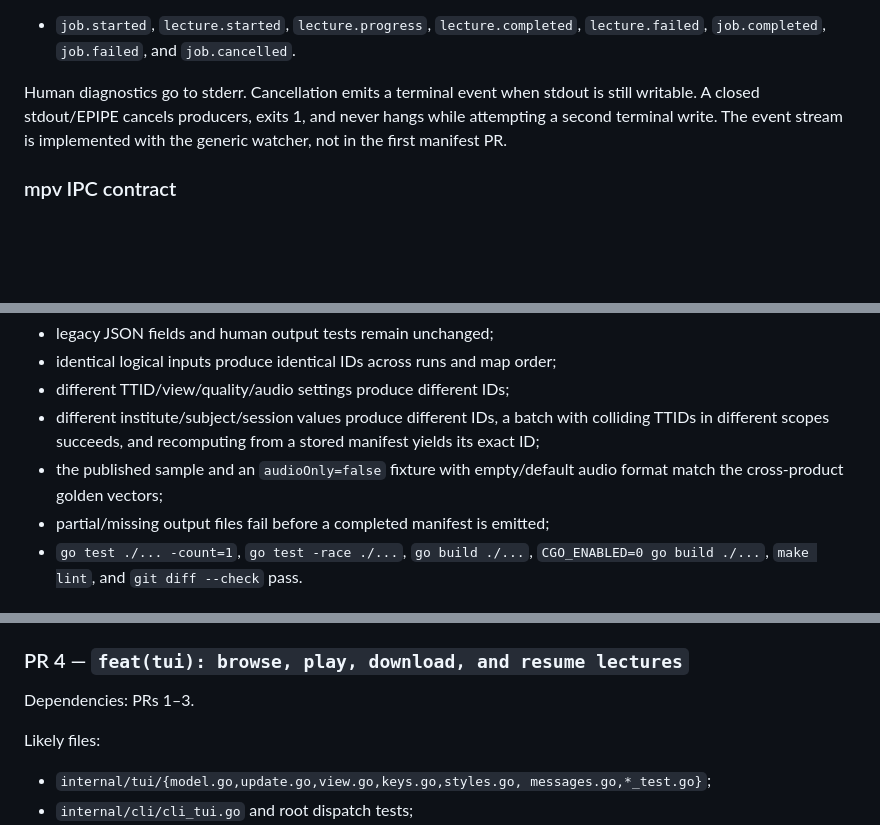
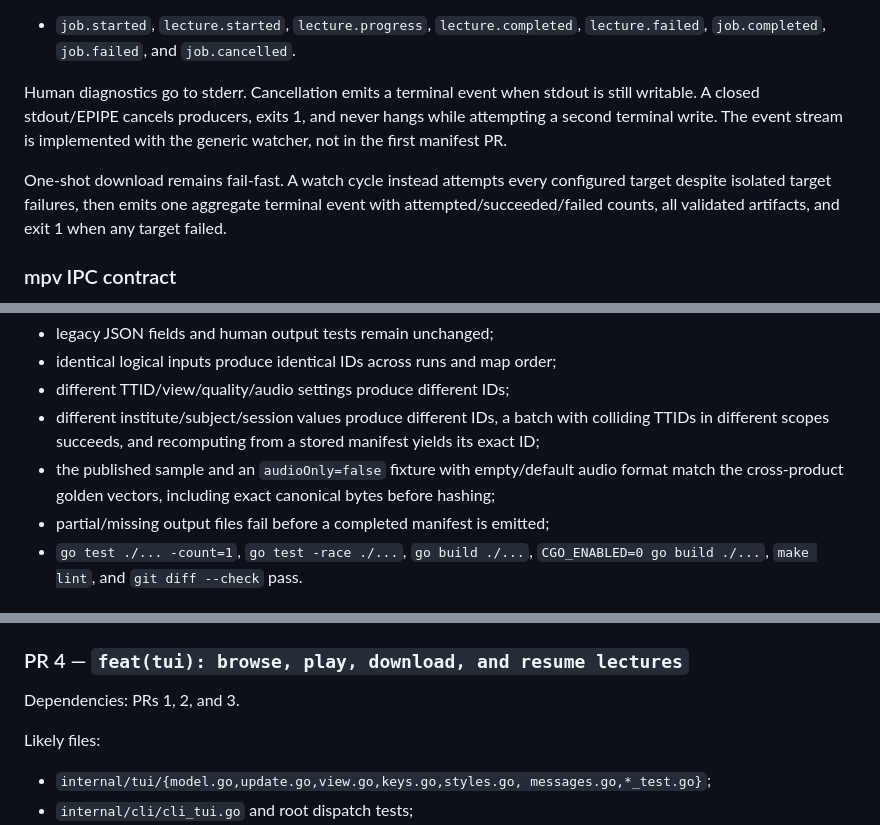
Before and after one commit to rabesss/impartus-cli, a Markdown page: docs/plans/consolidated-lecture-product.md, 3 parts joined by grey strips. GitHub-like rendering; blank space fills up the shorter version.

```diff
--- a/docs/plans/consolidated-lecture-product.md
+++ b/docs/plans/consolidated-lecture-product.md
@@ -232,6 +232,11 @@ is still writable. A closed stdout/EPIPE cancels producers, exits 1, and never
 hangs while attempting a second terminal write. The event stream is implemented
 with the generic watcher, not in the first manifest PR.
 
+One-shot download remains fail-fast. A watch cycle instead attempts every
+configured target despite isolated target failures, then emits one aggregate
+terminal event with attempted/succeeded/failed counts, all validated artifacts,
+and exit 1 when any target failed.
+
 ### mpv IPC contract
 
 - Unix socket: `$XDG_RUNTIME_DIR/impartus/mpv-<pid>-<random>.sock` in an
@@ -391,7 +406,8 @@ Acceptance:
   with colliding TTIDs in different scopes succeeds, and recomputing from a
   stored manifest yields its exact ID;
 - the published sample and an `audioOnly=false` fixture with empty/default
-  audio format match the cross-product golden vectors;
+  audio format match the cross-product golden vectors, including exact
+  canonical bytes before hashing;
 - partial/missing output files fail before a completed manifest is emitted;
 - `go test ./... -count=1`, `go test -race ./...`, `go build ./...`,
   `CGO_ENABLED=0 go build ./...`, `make lint`, and `git diff --check` pass.
@@ -475,7 +491,7 @@ Acceptance:
 
 ### PR 4 — `feat(tui): browse, play, download, and resume lectures`
 
-Dependencies: PRs 1–3.
+Dependencies: PRs 1, 2, and 3.
 
 Likely files:
 
```
Also changed, not shown: other parts of docs/plans/consolidated-lecture-product.md (+26 -10 lines).
